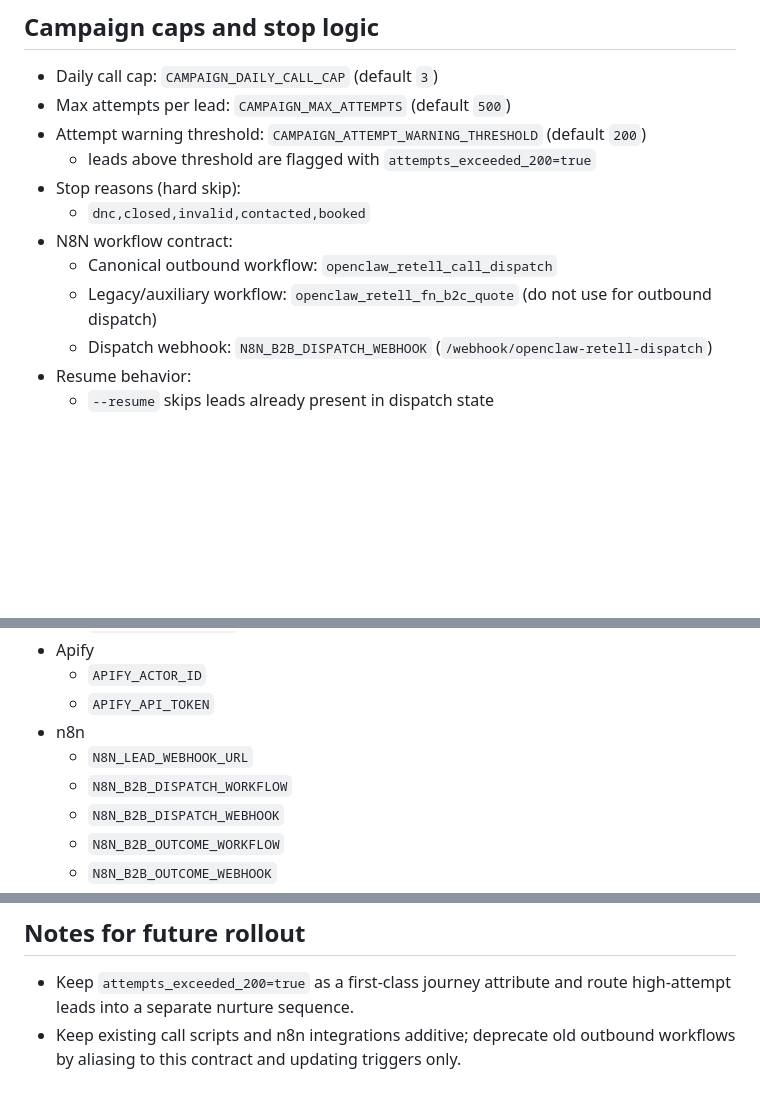
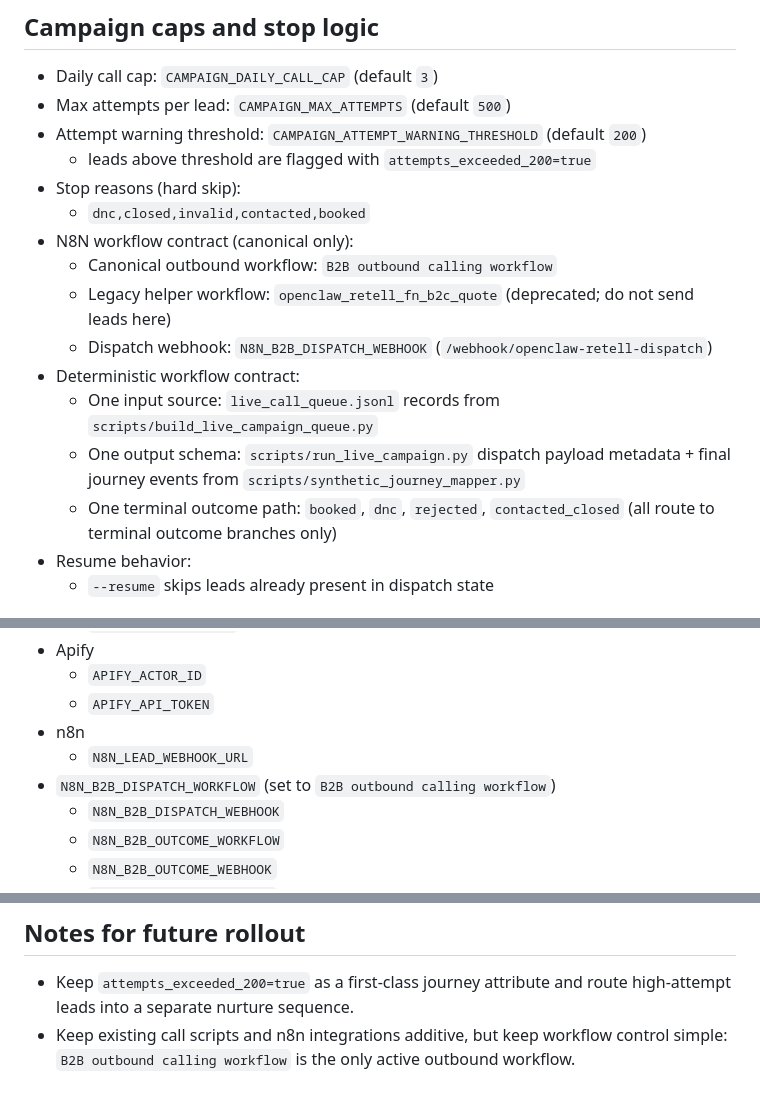
Before and after one commit to Elijah-Wallis/eve-legal-policies, a Markdown page: docs/Outbound Dialing SOP.md, 3 parts joined by grey strips. GitHub-like rendering; blank space fills up the shorter version.

Commit message:
docs: simplify outbound n8n workflow contract to single B2B flow

```diff
--- a/docs/Outbound Dialing SOP.md
+++ b/docs/Outbound Dialing SOP.md
@@ -28,10 +28,14 @@ Local reference for the end-to-end live outbound loop in this repo:
   - leads above threshold are flagged with `attempts_exceeded_200=true`
 - Stop reasons (hard skip):
   - `dnc,closed,invalid,contacted,booked`
-- N8N workflow contract:
-  - Canonical outbound workflow: `openclaw_retell_call_dispatch`
-  - Legacy/auxiliary workflow: `openclaw_retell_fn_b2c_quote` (do not use for outbound dispatch)
+- N8N workflow contract (canonical only):
+  - Canonical outbound workflow: `B2B outbound calling workflow`
+  - Legacy helper workflow: `openclaw_retell_fn_b2c_quote` (deprecated; do not send leads here)
   - Dispatch webhook: `N8N_B2B_DISPATCH_WEBHOOK` (`/webhook/openclaw-retell-dispatch`)
+- Deterministic workflow contract:
+  - One input source: `live_call_queue.jsonl` records from `scripts/build_live_campaign_queue.py`
+  - One output schema: `scripts/run_live_campaign.py` dispatch payload metadata + final journey events from `scripts/synthetic_journey_mapper.py`
+  - One terminal outcome path: `booked`, `dnc`, `rejected`, `contacted_closed` (all route to terminal outcome branches only)
 - Resume behavior:
   - `--resume` skips leads already present in dispatch state
 
@@ -94,7 +98,7 @@ Use `.env.retell.example` as the source of truth and copy values into `.env.rete
   - `APIFY_API_TOKEN`
 - n8n
   - `N8N_LEAD_WEBHOOK_URL`
-  - `N8N_B2B_DISPATCH_WORKFLOW`
+- `N8N_B2B_DISPATCH_WORKFLOW` (set to `B2B outbound calling workflow`)
   - `N8N_B2B_DISPATCH_WEBHOOK`
   - `N8N_B2B_OUTCOME_WORKFLOW`
   - `N8N_B2B_OUTCOME_WEBHOOK`
@@ -116,4 +120,4 @@ Use `.env.retell.example` as the source of truth and copy values into `.env.rete
 ## Notes for future rollout
 
 - Keep `attempts_exceeded_200=true` as a first-class journey attribute and route high-attempt leads into a separate nurture sequence.
-- Keep existing call scripts and n8n integrations additive; deprecate old outbound workflows by aliasing to this contract and updating triggers only.
+- Keep existing call scripts and n8n integrations additive, but keep workflow control simple: `B2B outbound calling workflow` is the only active outbound workflow.
```
Also changed, not shown: docs/ontology-live-gate.md (+9 -4 lines).
